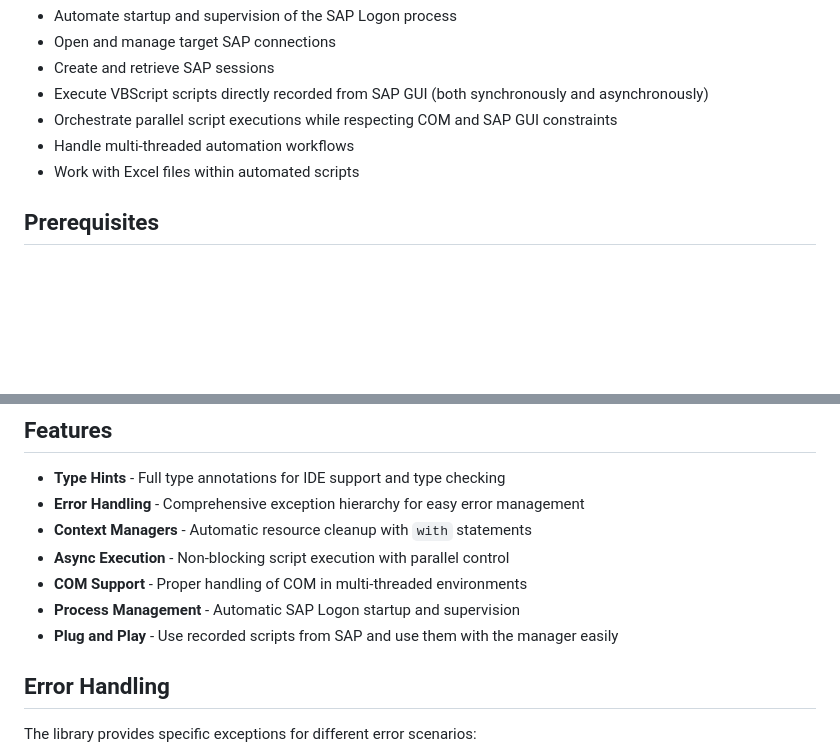
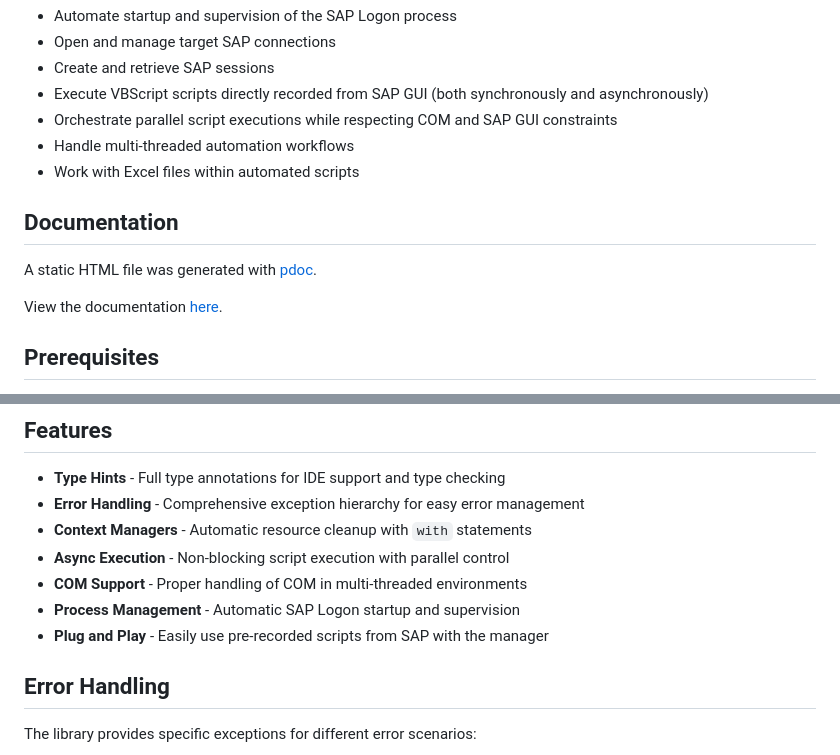
Before and after one commit to ignYoqzii/PySAPManager, a Markdown page: README.md, 2 parts joined by grey strips. GitHub-like rendering; blank space fills up the shorter version.

Commit message:
Updated README.
Added documentation section and fixed other stuff.

```diff
--- a/README.md
+++ b/README.md
@@ -13,6 +13,12 @@ PySAPManager enables you to:
 - Orchestrate parallel script executions while respecting COM and SAP GUI constraints
 - Handle multi-threaded automation workflows
 - Work with Excel files within automated scripts
+
+## Documentation
+
+A static HTML file was generated with [pdoc](https://pdoc.dev/).
+
+View the documentation [here]().
 
 ## Prerequisites
 
@@ -236,7 +251,7 @@ config = SAPConfig(
 - **Async Execution** - Non-blocking script execution with parallel control
 - **COM Support** - Proper handling of COM in multi-threaded environments
 - **Process Management** - Automatic SAP Logon startup and supervision
-- **Plug and Play** - Use recorded scripts from SAP and use them with the manager easily
+- **Plug and Play** - Easily use pre-recorded scripts from SAP with the manager
 
 ## Error Handling
 
```
Also changed, not shown: other parts of README.md (+10 -1 lines).
